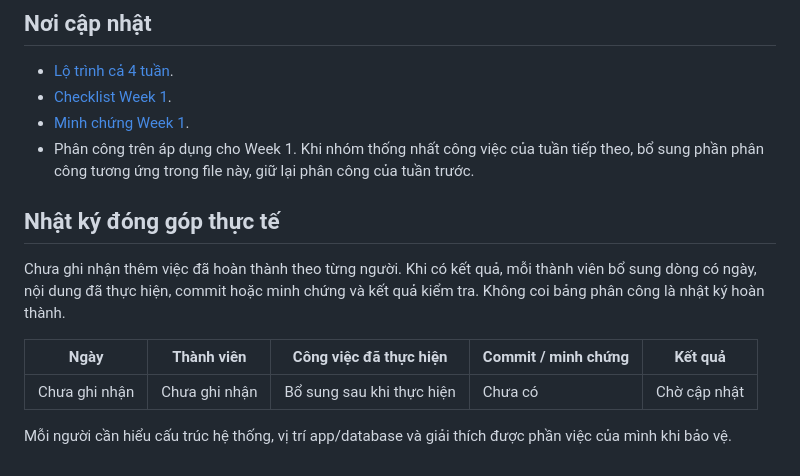
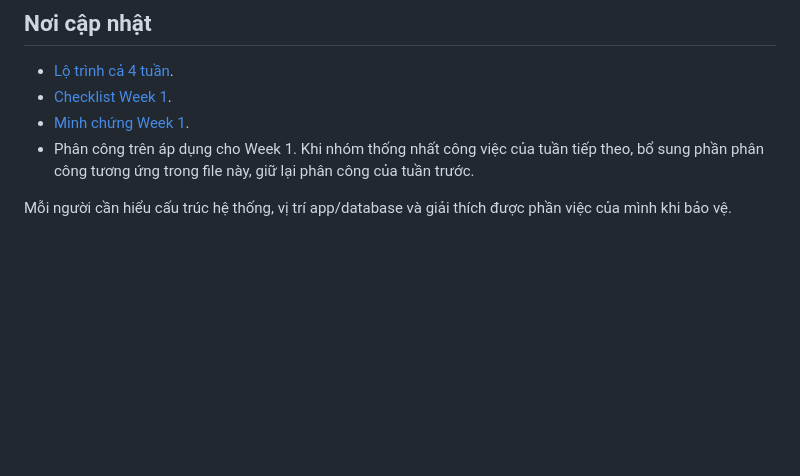
Before and after one commit to nathyu-le/DevopQLYFood, a Markdown page: docs/TEAM.md, the part around the change. GitHub-like rendering; blank space fills up the shorter version.

```diff
--- a/docs/TEAM.md
+++ b/docs/TEAM.md
@@ -36,12 +36,4 @@ Huy chuẩn bị môi trường và quyền truy cập cần thiết cho Hải/T
 - [Minh chứng Week 1](../evidence/week1/README.md).
 - Phân công trên áp dụng cho Week 1. Khi nhóm thống nhất công việc của tuần tiếp theo, bổ sung phần phân công tương ứng trong file này, giữ lại phân công của tuần trước.
 
-## Nhật ký đóng góp thực tế
-
-Chưa ghi nhận thêm việc đã hoàn thành theo từng người. Khi có kết quả, mỗi thành viên bổ sung dòng có ngày, nội dung đã thực hiện, commit hoặc minh chứng và kết quả kiểm tra. Không coi bảng phân công là nhật ký hoàn thành.
-
-| Ngày | Thành viên | Công việc đã thực hiện | Commit / minh chứng | Kết quả |
-|---|---|---|---|---|
-| Chưa ghi nhận | Chưa ghi nhận | Bổ sung sau khi thực hiện | Chưa có | Chờ cập nhật |
-
 Mỗi người cần hiểu cấu trúc hệ thống, vị trí app/database và giải thích được phần việc của mình khi bảo vệ.
```
Also changed, not shown: README.md (+1 -1 lines), docs/ROADMAP.md (+2 -2 lines).
